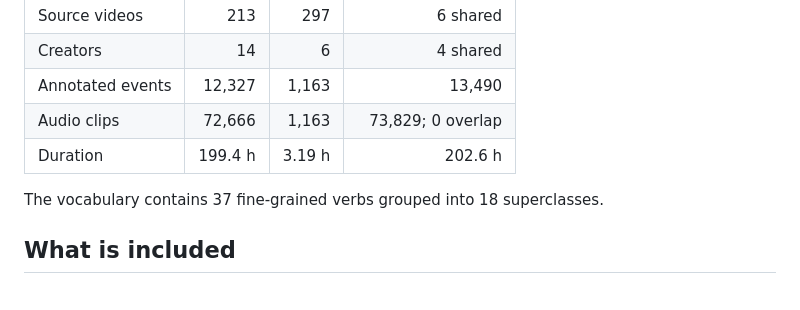
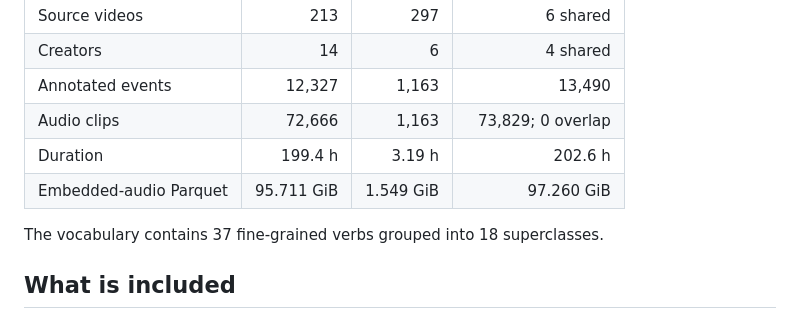
Before and after one commit to AudioCC-Lab/DeepASMR-NSpeech, a Markdown page: README.md, the part around the change. Drawn GitHub-style.

Commit message:
Document final Parquet release size

```diff
--- a/README.md
+++ b/README.md
@@ -24,6 +24,7 @@ All released clips are 10 seconds long.
 | Annotated events | 12,327 | 1,163 | 13,490 |
 | Audio clips | 72,666 | 1,163 | 73,829; 0 overlap |
 | Duration | 199.4 h | 3.19 h | 202.6 h |
+| Embedded-audio Parquet | 95.711 GiB | 1.549 GiB | 97.260 GiB |
 
 The vocabulary contains 37 fine-grained verbs grouped into 18 superclasses.
 
```
Also changed, not shown: docs/dataset_card.md (+3 -0 lines).
